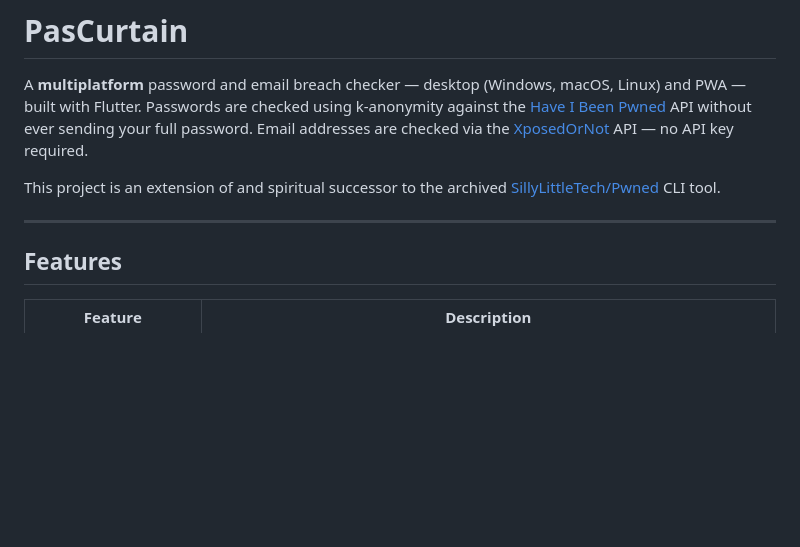
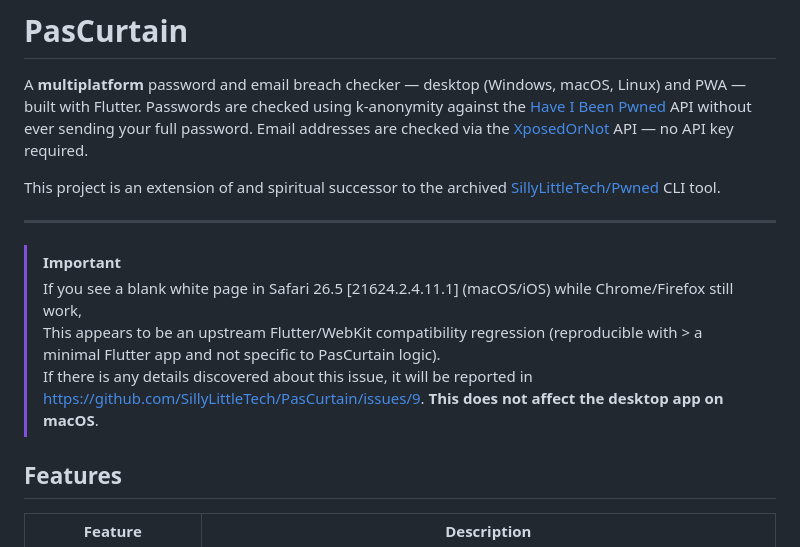
Before and after one commit to SillyLittleTech/PasCurtain, a Markdown page: README.md, the part around the change. Drawn GitHub-style; blank space fills up the shorter version.

Commit message:
21624.2.4.11.1 - Safari compatibility note
Added important note about Safari compatibility issue. [21624.2.4.11.1]

```diff
--- a/README.md
+++ b/README.md
@@ -5,6 +5,12 @@ A **multiplatform** password and email breach checker — desktop (Windows, macO
 This project is an extension of and spiritual successor to the archived [SillyLittleTech/Pwned](https://github.com/SillyLittleTech/Pwned) CLI tool.
 
 ---
+
+> [!IMPORTANT]
+> If you see a blank white page in Safari 26.5 [21624.2.4.11.1] (macOS/iOS) while Chrome/Firefox still work, <br>
+> This appears to be an upstream Flutter/WebKit compatibility regression (reproducible with > a minimal Flutter app and not specific to PasCurtain logic). <br>
+> If there is any details discovered about this issue, it will be reported in https://github.com/SillyLittleTech/PasCurtain/issues/9. <strong>This does not affect the desktop app on macOS</strong>.
+
 
 ## Features
 
```
